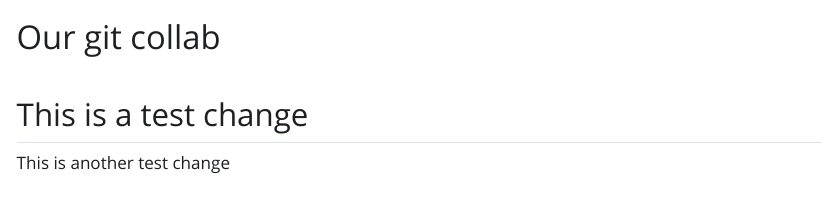
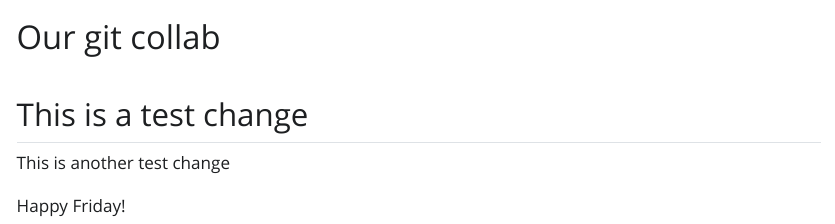
Before and after one commit to eeerika/git-collab-demo, a Quarto document (our_doc.qmd): the page in a window 1100 px wide, from its top. The pictures show the output file our_doc.html that the author committed with the source, opened offline; Quarto's library style sheets are replaced by a plain one without menus.

```diff
--- a/our_doc.qmd
+++ b/our_doc.qmd
@@ -7,3 +7,5 @@
 ## This is a test change
 
 This is another test change
+
+Happy Friday!
```
Also changed, not shown: our_doc.html, 1 other file.
